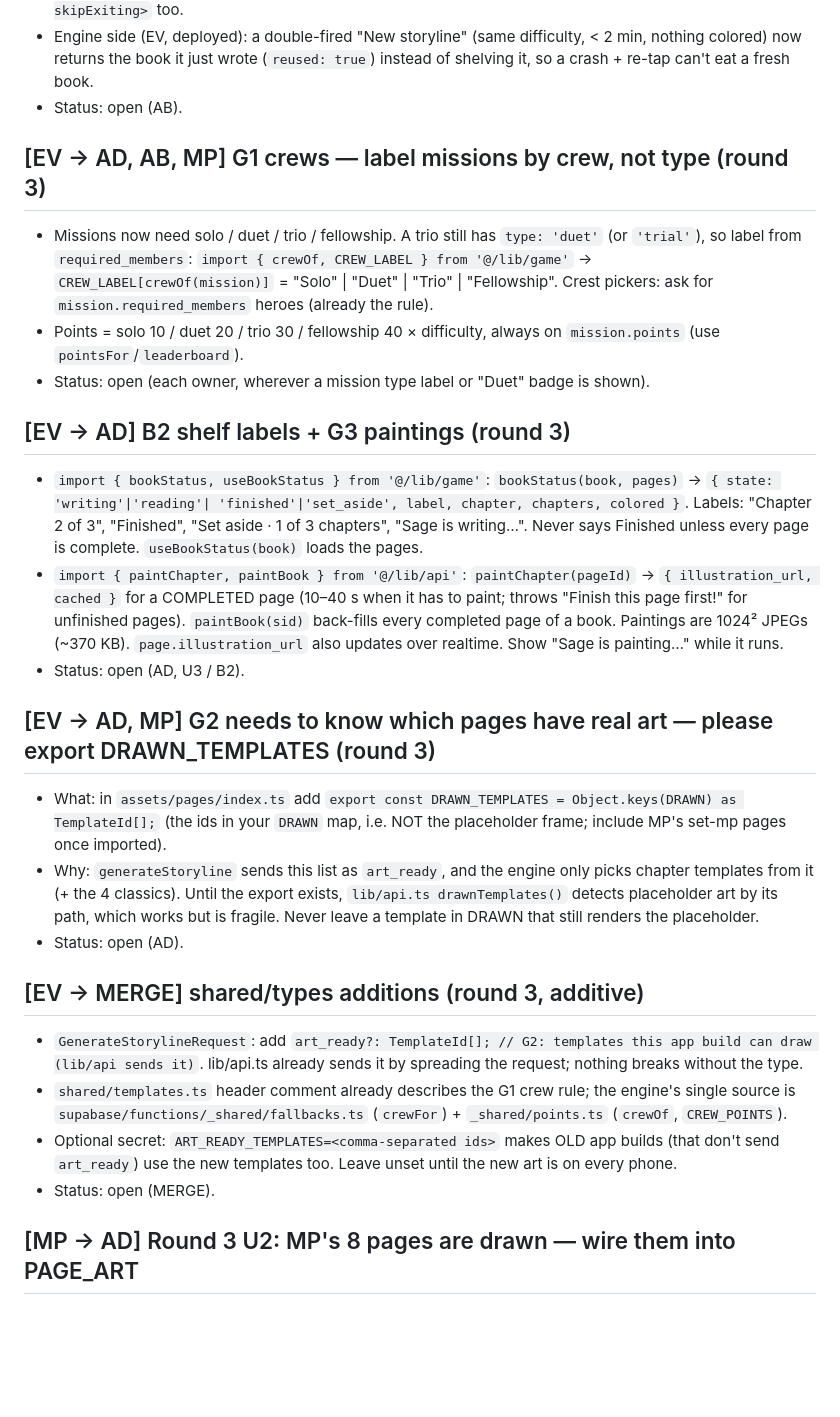
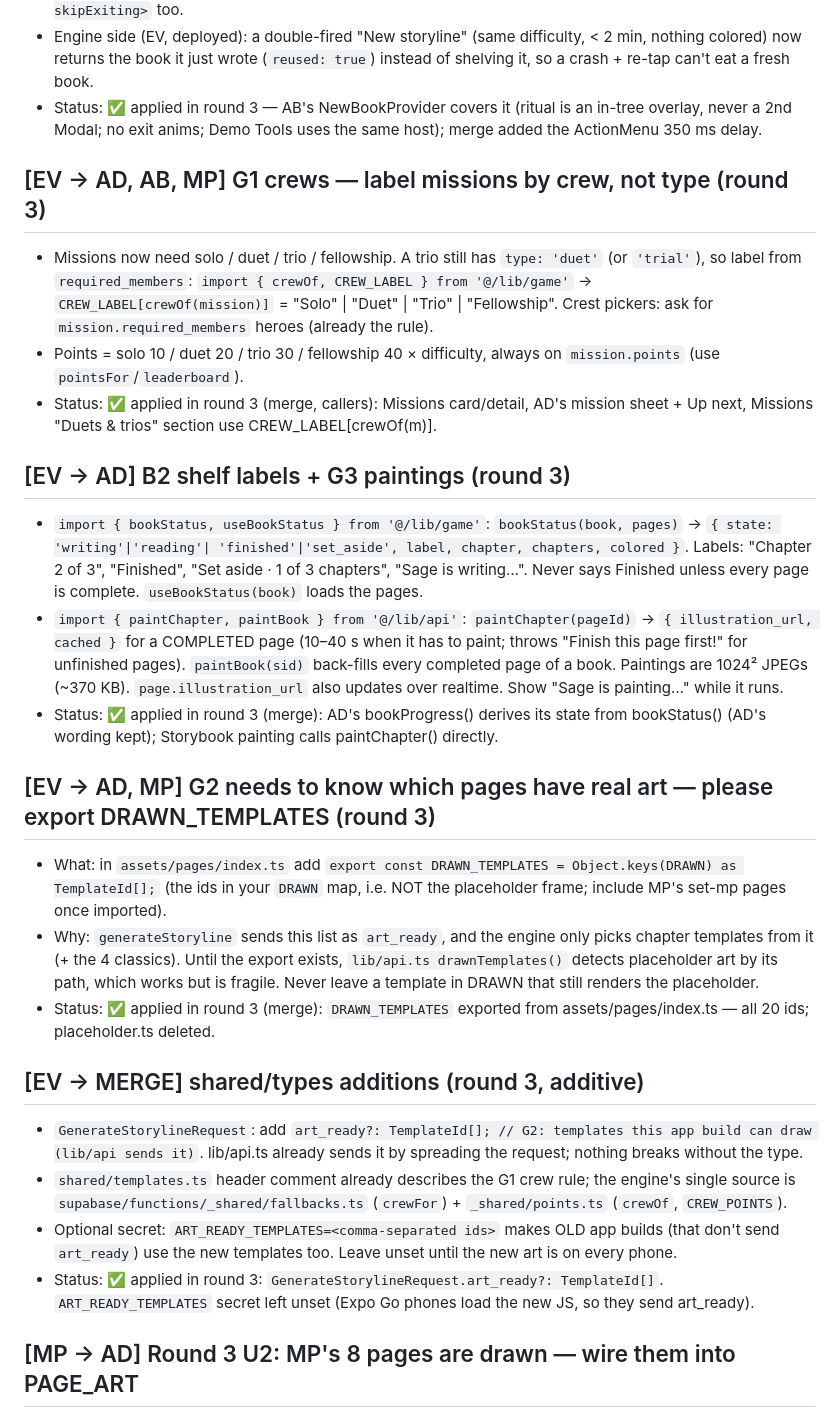
Before and after one commit to ARYANBACHU/QuestBound, a Markdown page: handoffs/notes/REQUESTS.md, the part around one of its changes. GitHub-like rendering; blank space fills up the shorter version.

Commit message:
[MERGE] round 3 report + REQUESTS statuses
Co-Authored-By: Claude Opus 5.5 <noreply@anthropic.com>
Claude-Session: https://claude.ai/code/session_01Su6wBqDsHmwiVDzih8Bk7A

```diff
--- a/handoffs/notes/REQUESTS.md
+++ b/handoffs/notes/REQUESTS.md
@@ -181,14 +181,14 @@ Format:
   raise to ~350 ms. Wrap DemoTools' `SummonRitual` in `<LayoutAnimationConfig skipExiting>` too.
 - Engine side (EV, deployed): a double-fired "New storyline" (same difficulty, < 2 min, nothing colored) now returns the
   book it just wrote (`reused: true`) instead of shelving it, so a crash + re-tap can't eat a fresh book.
-- Status: open (AB).
+- Status: ✅ applied in round 3 — AB's NewBookProvider covers it (ritual is an in-tree overlay, never a 2nd Modal; no exit anims; Demo Tools uses the same host); merge added the ActionMenu 350 ms delay.
 
 ## [EV → AD, AB, MP] G1 crews — label missions by crew, not type (round 3)
 - Missions now need solo / duet / trio / fellowship. A trio still has `type: 'duet'` (or `'trial'`), so label from
   `required_members`: `import { crewOf, CREW_LABEL } from '@/lib/game'` → `CREW_LABEL[crewOf(mission)]` = "Solo" | "Duet" |
   "Trio" | "Fellowship". Crest pickers: ask for `mission.required_members` heroes (already the rule).
 - Points = solo 10 / duet 20 / trio 30 / fellowship 40 × difficulty, always on `mission.points` (use `pointsFor`/`leaderboard`).
-- Status: open (each owner, wherever a mission type label or "Duet" badge is shown).
+- Status: ✅ applied in round 3 (merge, callers): Missions card/detail, AD's mission sheet + Up next, Missions "Duets & trios" section use CREW_LABEL[crewOf(m)].
 
 ## [EV → AD] B2 shelf labels + G3 paintings (round 3)
 - `import { bookStatus, useBookStatus } from '@/lib/game'`: `bookStatus(book, pages)` → `{ state: 'writing'|'reading'|
@@ -198,7 +198,7 @@ Format:
   COMPLETED page (10–40 s when it has to paint; throws "Finish this page first!" for unfinished pages). `paintBook(sid)`
   back-fills every completed page of a book. Paintings are 1024² JPEGs (~370 KB). `page.illustration_url` also updates
   over realtime. Show "Sage is painting…" while it runs.
-- Status: open (AD, U3 / B2).
+- Status: ✅ applied in round 3 (merge): AD's bookProgress() derives its state from bookStatus() (AD's wording kept); Storybook painting calls paintChapter() directly.
 
 ## [EV → AD, MP] G2 needs to know which pages have real art — please export DRAWN_TEMPLATES (round 3)
 - What: in `assets/pages/index.ts` add `export const DRAWN_TEMPLATES = Object.keys(DRAWN) as TemplateId[];` (the ids in
@@ -206,7 +206,7 @@ Format:
 - Why: `generateStoryline` sends this list as `art_ready`, and the engine only picks chapter templates from it (+ the 4
   classics). Until the export exists, `lib/api.ts drawnTemplates()` detects placeholder art by its path, which works but
   is fragile. Never leave a template in DRAWN that still renders the placeholder.
-- Status: open (AD).
+- Status: ✅ applied in round 3 (merge): `DRAWN_TEMPLATES` exported from assets/pages/index.ts — all 20 ids; placeholder.ts deleted.
 
 ## [EV → MERGE] shared/types additions (round 3, additive)
 - `GenerateStorylineRequest`: add `art_ready?: TemplateId[]; // G2: templates this app build can draw (lib/api sends it)`.
@@ -215,7 +215,7 @@ Format:
   `supabase/functions/_shared/fallbacks.ts` (`crewFor`) + `_shared/points.ts` (`crewOf`, `CREW_POINTS`).
 - Optional secret: `ART_READY_TEMPLATES=<comma-separated ids>` makes OLD app builds (that don't send `art_ready`) use the
   new templates too. Leave unset until the new art is on every phone.
-- Status: open (MERGE).
+- Status: ✅ applied in round 3: `GenerateStorylineRequest.art_ready?: TemplateId[]`. `ART_READY_TEMPLATES` secret left unset (Expo Go phones load the new JS, so they send art_ready).
 ## [MP → AD] Round 3 U2: MP's 8 pages are drawn — wire them into PAGE_ART
 - What: in `assets/pages/index.ts` add `import { SET_MP } from './set-mp';` and spread it into DRAWN:
   `const DRAWN: Partial<Record<TemplateId, PageArt>> = { castle_gate, enchanted_forest, dragon_peak, royal_feast, ...SET_MP };`
```
Also changed, not shown: other parts of handoffs/notes/REQUESTS.md (+7 -4 lines), handoffs/notes/ROUND-3.md (added, +109 -0 lines).
